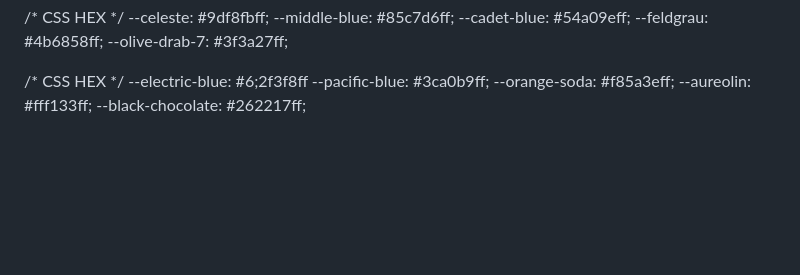
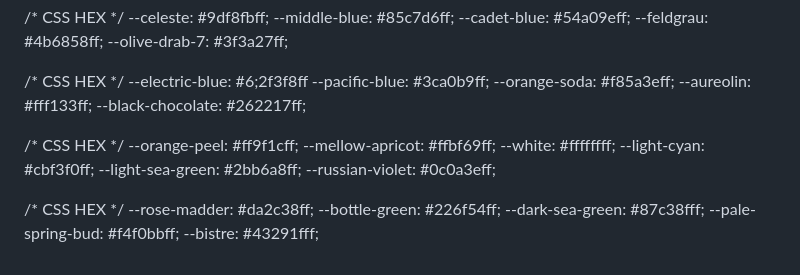
Before and after one commit to simon-tanna/SImonTanna_T1A2, a Markdown page: README.md, the part around the change. Drawn GitHub-style; blank space fills up the shorter version.

```diff
--- a/README.md
+++ b/README.md
@@ -24,3 +24,19 @@
 --orange-soda: #f85a3eff;
 --aureolin: #fff133ff;
 --black-chocolate: #262217ff;
+
+
+/* CSS HEX */
+--orange-peel: #ff9f1cff;
+--mellow-apricot: #ffbf69ff;
+--white: #ffffffff;
+--light-cyan: #cbf3f0ff;
+--light-sea-green: #2bb6a8ff;
+--russian-violet: #0c0a3eff;
+
+/* CSS HEX */
+--rose-madder: #da2c38ff;
+--bottle-green: #226f54ff;
+--dark-sea-green: #87c38fff;
+--pale-spring-bud: #f4f0bbff;
+--bistre: #43291fff;
```
Also changed, not shown: src/images/Grey Box Photography Logo (500 x 300 px) (500 x 250 px).png (added), 12 other files.
